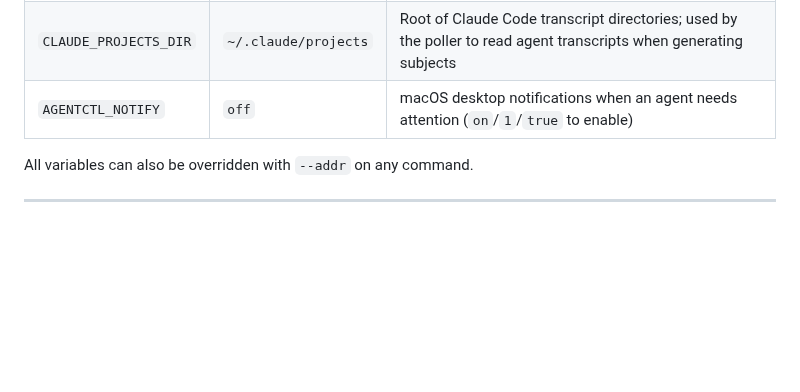
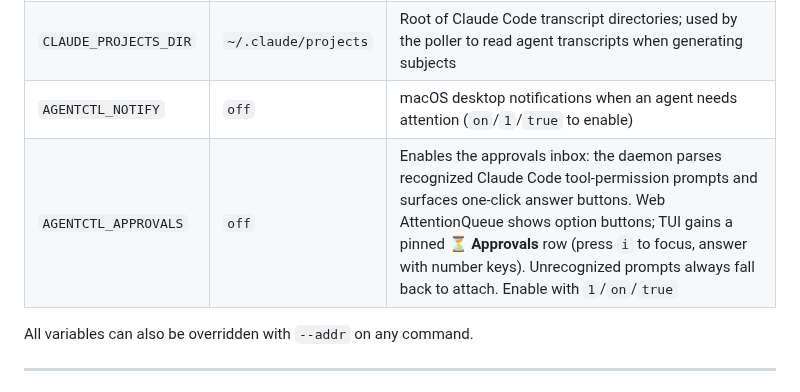
Before and after one commit to srjn45/warden, a Markdown page: README.md, the part around the change. Rendered like a GitHub page; blank space fills up the shorter version.

Commit message:
docs: document AGENTCTL_APPROVALS approvals inbox
Co-Authored-By: Claude Sonnet 4.6 <noreply@anthropic.com>

```diff
--- a/README.md
+++ b/README.md
@@ -125,6 +125,7 @@ The hook fails soft — it never blocks or errors the agent, even if the daemon
 | `AGENTCTL_WORKDIR` | `~/agentctl-agents` | Where the per-agent prompt file is stored (keyed by agent id). It is **not** where the agent runs — prompt-spawned agents launch in the caller's current directory |
 | `CLAUDE_PROJECTS_DIR` | `~/.claude/projects` | Root of Claude Code transcript directories; used by the poller to read agent transcripts when generating subjects |
 | `AGENTCTL_NOTIFY` | `off` | macOS desktop notifications when an agent needs attention (`on`/`1`/`true` to enable) |
+| `AGENTCTL_APPROVALS` | `off` | Enables the approvals inbox: the daemon parses recognized Claude Code tool-permission prompts and surfaces one-click answer buttons. Web AttentionQueue shows option buttons; TUI gains a pinned **⏳ Approvals** row (press `i` to focus, answer with number keys). Unrecognized prompts always fall back to attach. Enable with `1`/`on`/`true` |
 
 All variables can also be overridden with `--addr` on any command.
 
```
